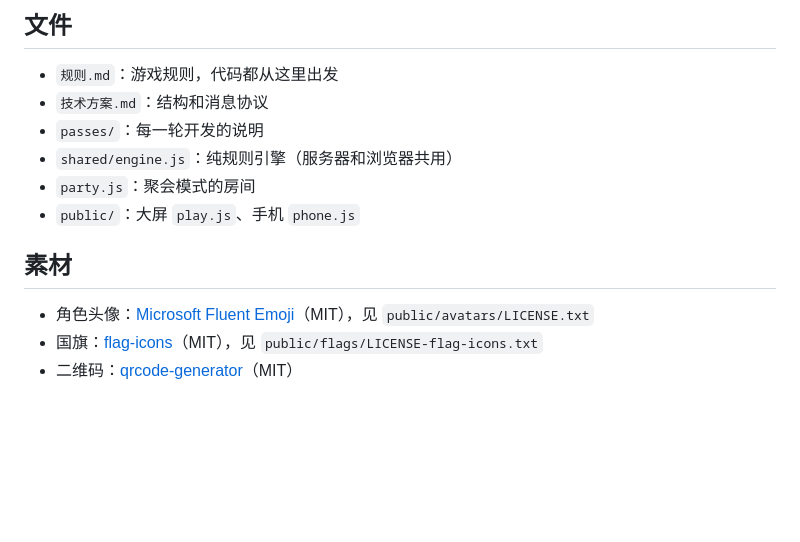
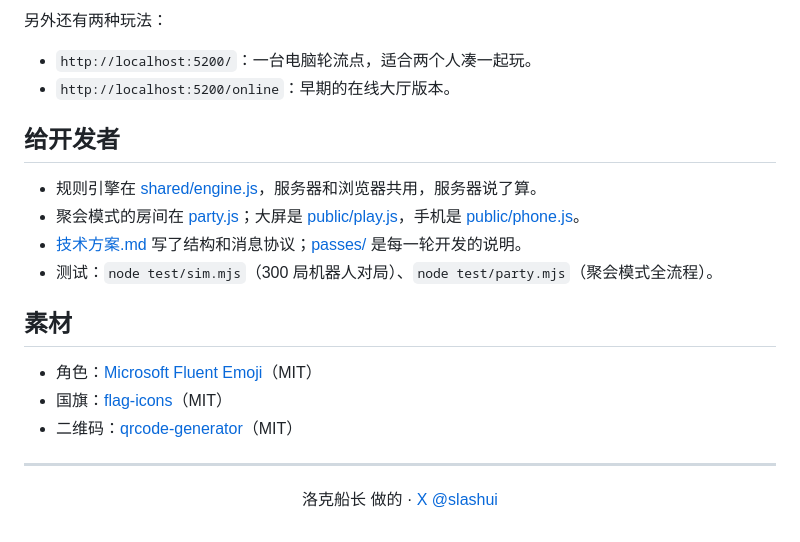
Before and after one commit to bassnova42/party-tycoon, a Markdown page: README.md, the part around one of its changes. Drawn GitHub-style; blank space fills up the shorter version.

```diff
--- a/README.md
+++ b/README.md
@@ -31,15 +61,22 @@ node test/e2e.mjs     # 在线版，需要先 npm start
 
-## 文件
+另外还有两种玩法：
 
-- `规则.md`：游戏规则，代码都从这里出发
-- `技术方案.md`：结构和消息协议
-- `passes/`：每一轮开发的说明
-- `shared/engine.js`：纯规则引擎（服务器和浏览器共用）
-- `party.js`：聚会模式的房间
-- `public/`：大屏 `play.js`、手机 `phone.js`
+- `http://localhost:5200/`：一台电脑轮流点，适合两个人凑一起玩。
+- `http://localhost:5200/online`：早期的在线大厅版本。
+
+## 给开发者
+
+- 规则引擎在 [shared/engine.js](shared/engine.js)，服务器和浏览器共用，服务器说了算。
+- 聚会模式的房间在 [party.js](party.js)；大屏是 [public/play.js](public/play.js)，手机是 [public/phone.js](public/phone.js)。
+- [技术方案.md](技术方案.md) 写了结构和消息协议；[passes/](passes/) 是每一轮开发的说明。
+- 测试：`node test/sim.mjs`（300 局机器人对局）、`node test/party.mjs`（聚会模式全流程）。
 
 ## 素材
 
-- 角色头像：[Microsoft Fluent Emoji](https://github.com/microsoft/fluentui-emoji)（MIT），见 `public/avatars/LICENSE.txt`
-- 国旗：[flag-icons](https://github.com/lipis/flag-icons)（MIT），见 `public/flags/LICENSE-flag-icons.txt`
+- 角色：[Microsoft Fluent Emoji](https://github.com/microsoft/fluentui-emoji)（MIT）
+- 国旗：[flag-icons](https://github.com/lipis/flag-icons)（MIT）
 - 二维码：[qrcode-generator](https://github.com/kazuhikoarase/qrcode-generator)（MIT）
+
+---
+
+<p align="center">洛克船长 做的 · <a href="https://x.com/slashui">X @slashui</a></p>
```
Also changed, not shown: other parts of README.md (+46 -16 lines), 技术方案.md (+1 -1 lines), 规则.md (+1 -1 lines), docs/cover.jpg (added), 10 other files.
